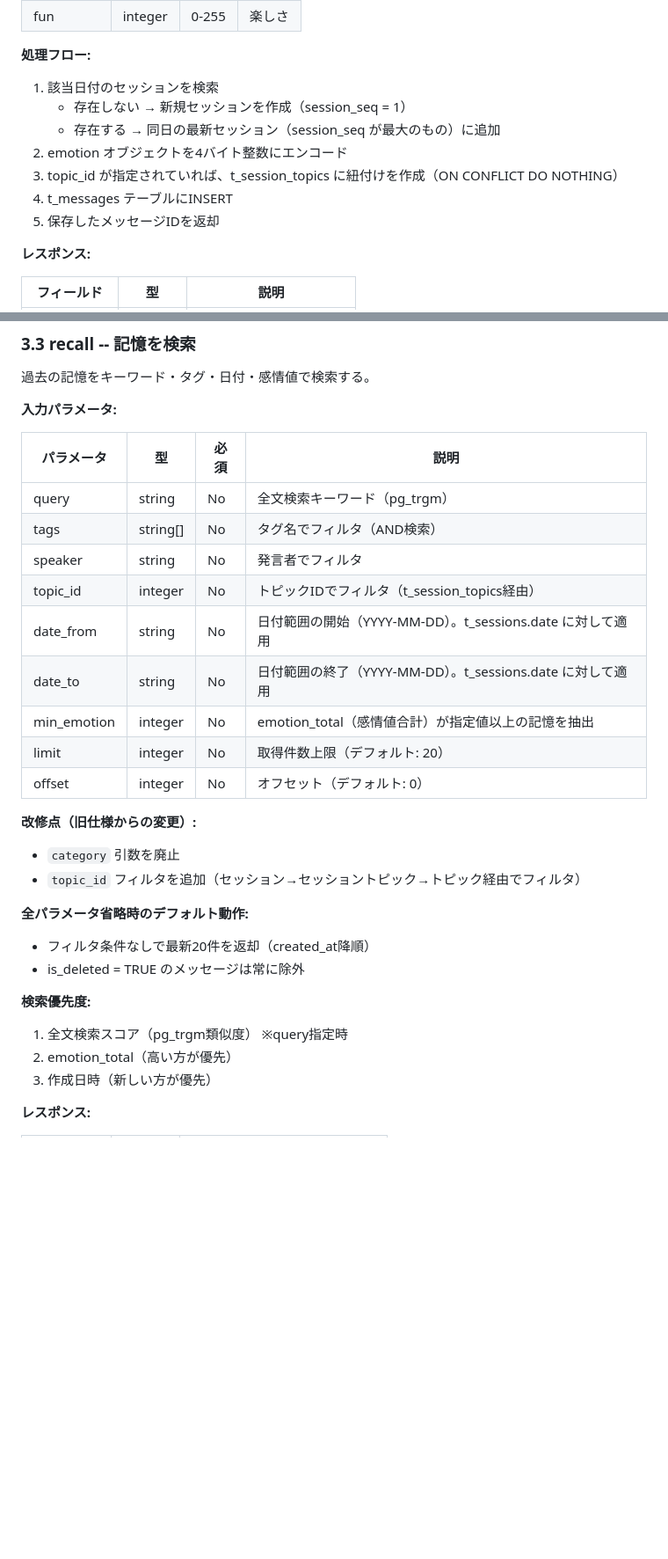
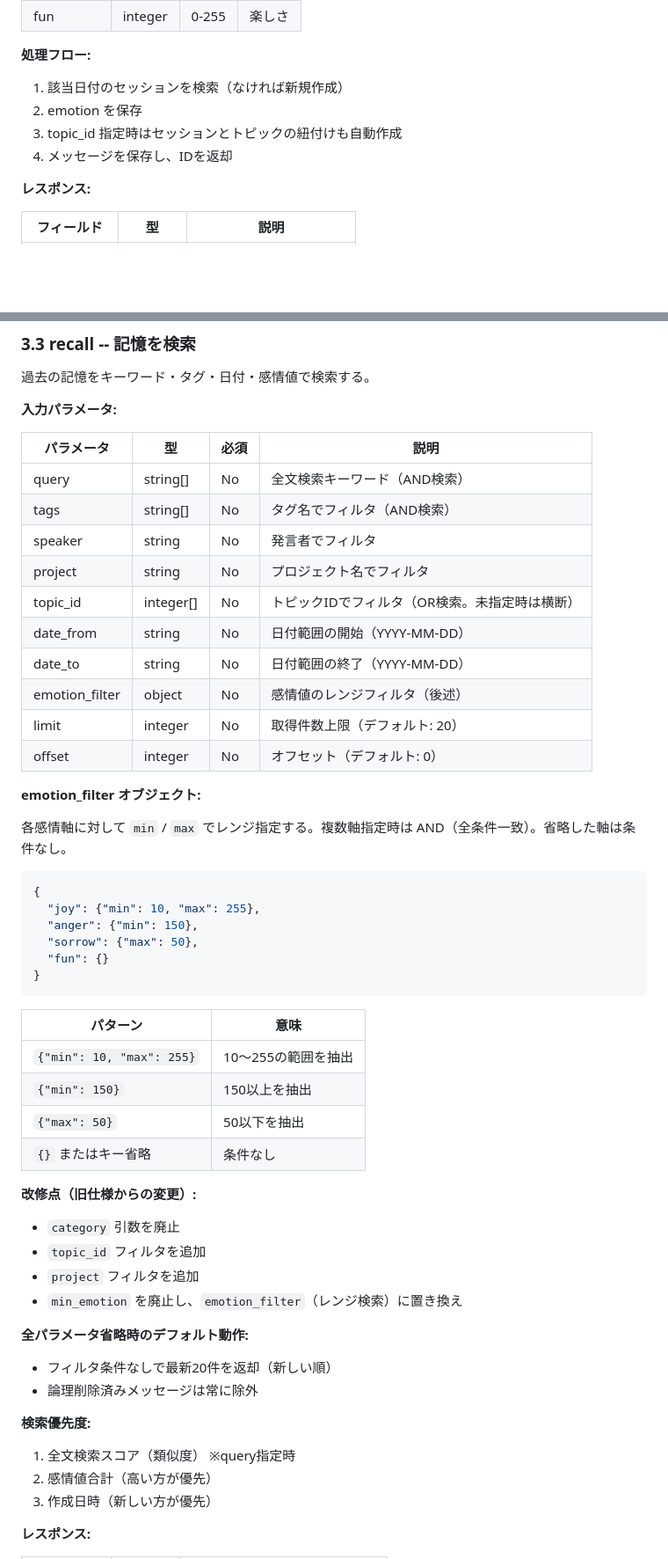
Before and after one commit to natosepia/lisanima, a Markdown page: docs/03_mcp_interface.md, 2 parts joined by grey strips. Shown at 88% size. Drawn GitHub-style; blank space fills up the shorter version.

````diff
--- a/docs/03_mcp_interface.md
+++ b/docs/03_mcp_interface.md
@@ -76,13 +76,10 @@ HTTPモードはMCP仕様に準拠した **OAuth 2.1** 認証を実装する。
 | fun | integer | 0-255 | 楽しさ |
 
 **処理フロー:**
-1. 該当日付のセッションを検索
-   - 存在しない → 新規セッションを作成（session_seq = 1）
-   - 存在する → 同日の最新セッション（session_seq が最大のもの）に追加
-2. emotion オブジェクトを4バイト整数にエンコード
-3. topic_id が指定されていれば、t_session_topics に紐付けを作成（ON CONFLICT DO NOTHING）
-4. t_messages テーブルにINSERT
-5. 保存したメッセージIDを返却
+1. 該当日付のセッションを検索（なければ新規作成）
+2. emotion を保存
+3. topic_id 指定時はセッションとトピックの紐付けも自動作成
+4. メッセージを保存し、IDを返却
 
 **レスポンス:**
 
@@ -138,27 +135,50 @@ HTTPモードはMCP仕様に準拠した **OAuth 2.1** 認証を実装する。
 
 | パラメータ | 型 | 必須 | 説明 |
 |-----------|-----|------|------|
-| query | string | No | 全文検索キーワード（pg_trgm） |
+| query | string[] | No | 全文検索キーワード（AND検索） |
 | tags | string[] | No | タグ名でフィルタ（AND検索） |
 | speaker | string | No | 発言者でフィルタ |
-| topic_id | integer | No | トピックIDでフィルタ（t_session_topics経由） |
-| date_from | string | No | 日付範囲の開始（YYYY-MM-DD）。t_sessions.date に対して適用 |
-| date_to | string | No | 日付範囲の終了（YYYY-MM-DD）。t_sessions.date に対して適用 |
-| min_emotion | integer | No | emotion_total（感情値合計）が指定値以上の記憶を抽出 |
+| project | string | No | プロジェクト名でフィルタ |
+| topic_id | integer[] | No | トピックIDでフィルタ（OR検索。未指定時は横断） |
+| date_from | string | No | 日付範囲の開始（YYYY-MM-DD） |
+| date_to | string | No | 日付範囲の終了（YYYY-MM-DD） |
+| emotion_filter | object | No | 感情値のレンジフィルタ（後述） |
 | limit | integer | No | 取得件数上限（デフォルト: 20） |
 | offset | integer | No | オフセット（デフォルト: 0） |
 
+**emotion_filter オブジェクト:**
+
+各感情軸に対して `min` / `max` でレンジ指定する。複数軸指定時は AND（全条件一致）。省略した軸は条件なし。
+
+```json
+{
+  "joy": {"min": 10, "max": 255},
+  "anger": {"min": 150},
+  "sorrow": {"max": 50},
+  "fun": {}
+}
+```
+
+| パターン | 意味 |
+|---------|------|
+| `{"min": 10, "max": 255}` | 10〜255の範囲を抽出 |
+| `{"min": 150}` | 150以上を抽出 |
+| `{"max": 50}` | 50以下を抽出 |
+| `{}` またはキー省略 | 条件なし |
+
 **改修点（旧仕様からの変更）:**
 - `category` 引数を廃止
-- `topic_id` フィルタを追加（セッション→セッショントピック→トピック経由でフィルタ）
+- `topic_id` フィルタを追加
+- `project` フィルタを追加
+- `min_emotion` を廃止し、`emotion_filter`（レンジ検索）に置き換え
 
 **全パラメータ省略時のデフォルト動作:**
-- フィルタ条件なしで最新20件を返却（created_at降順）
-- is_deleted = TRUE のメッセージは常に除外
+- フィルタ条件なしで最新20件を返却（新しい順）
+- 論理削除済みメッセージは常に除外
 
 **検索優先度:**
-1. 全文検索スコア（pg_trgm類似度） ※query指定時
-2. emotion_total（高い方が優先）
+1. 全文検索スコア（類似度） ※query指定時
+2. 感情値合計（高い方が優先）
 3. 作成日時（新しい方が優先）
 
 **レスポンス:**
````
Also changed, not shown: other parts of docs/03_mcp_interface.md (+71 -64 lines).
